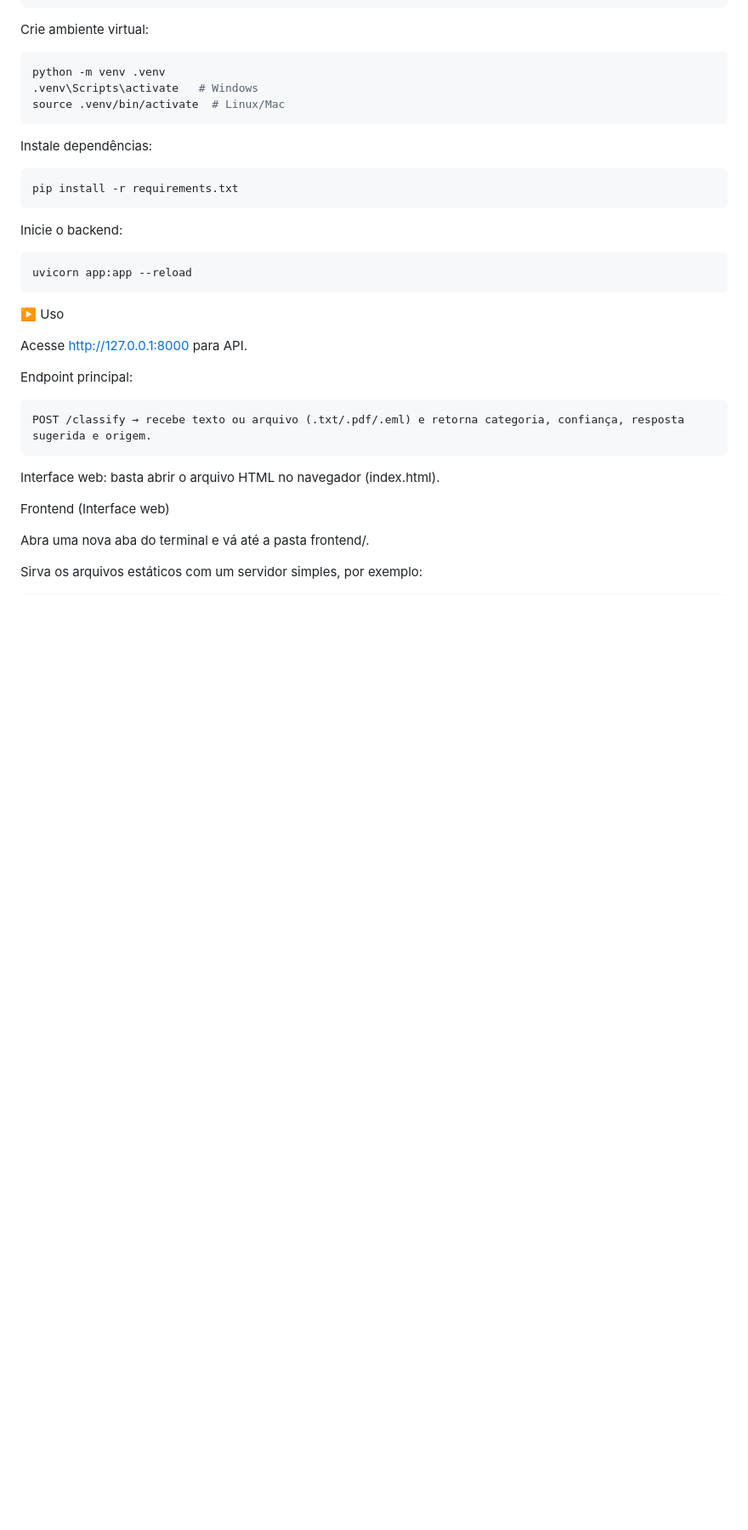
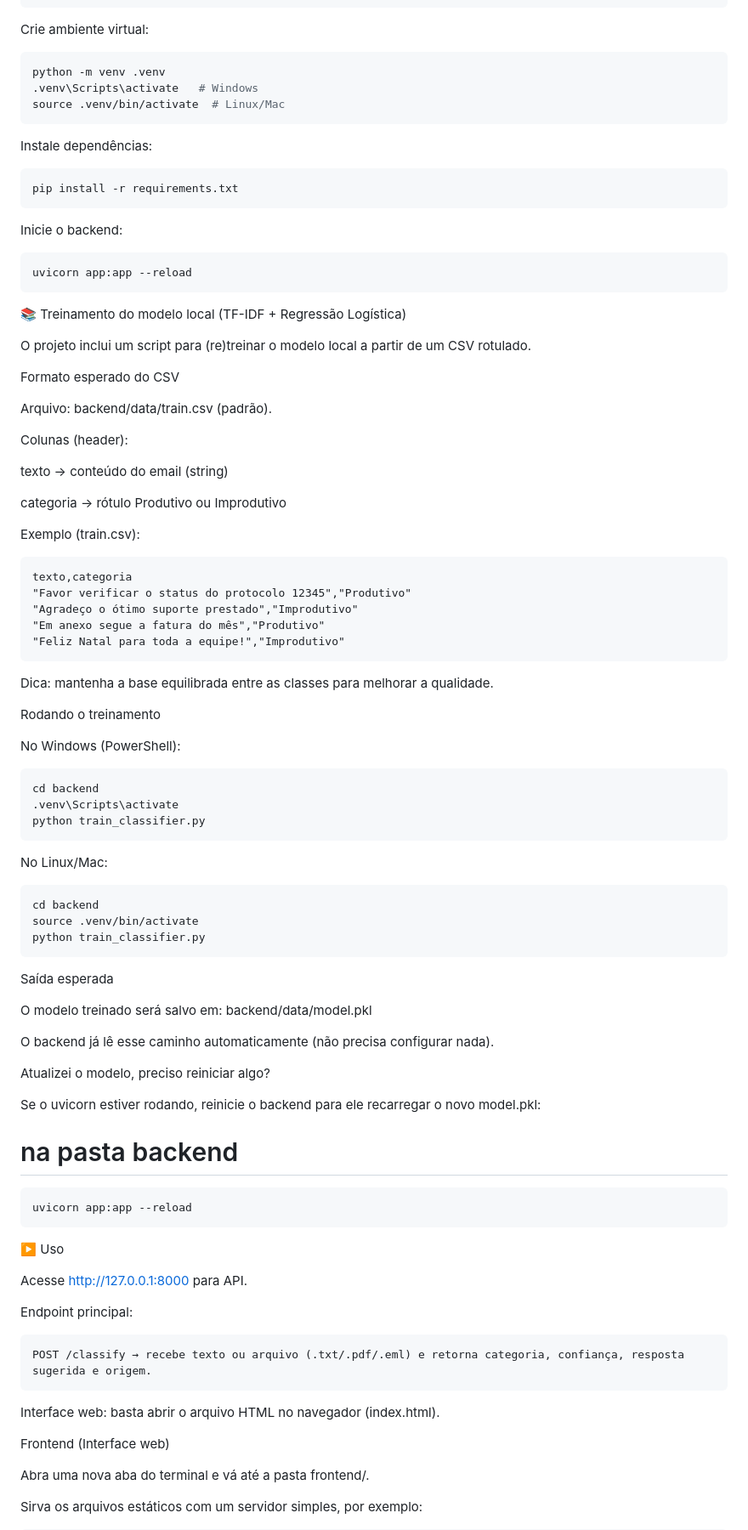
Before and after one commit to pxdroarth/AutoU-emails, a Markdown page: README.md, the part around one of its changes. Shown at 85% size. Drawn GitHub-style; blank space fills up the shorter version.

````diff
--- a/README.md
+++ b/README.md
@@ -64,6 +65,61 @@ pip install -r requirements.txt
 ```
 
 Inicie o backend:
+```bash
+uvicorn app:app --reload
+```
+📚 Treinamento do modelo local (TF-IDF + Regressão Logística)
+
+O projeto inclui um script para (re)treinar o modelo local a partir de um CSV rotulado.
+
+Formato esperado do CSV
+
+Arquivo: backend/data/train.csv (padrão).
+
+Colunas (header):
+
+texto → conteúdo do email (string)
+
+categoria → rótulo Produtivo ou Improdutivo
+
+Exemplo (train.csv):
+```csv
+texto,categoria
+"Favor verificar o status do protocolo 12345","Produtivo"
+"Agradeço o ótimo suporte prestado","Improdutivo"
+"Em anexo segue a fatura do mês","Produtivo"
+"Feliz Natal para toda a equipe!","Improdutivo"
+```
+Dica: mantenha a base equilibrada entre as classes para melhorar a qualidade.
+
+Rodando o treinamento
+
+No Windows (PowerShell):
+
+```powershell
+cd backend
+.venv\Scripts\activate
+python train_classifier.py
+```
+
+No Linux/Mac:
+```bash
+cd backend
+source .venv/bin/activate
+python train_classifier.py
+```
+Saída esperada
+
+O modelo treinado será salvo em:
+backend/data/model.pkl
+
+O backend já lê esse caminho automaticamente (não precisa configurar nada).
+
+Atualizei o modelo, preciso reiniciar algo?
+
+Se o uvicorn estiver rodando, reinicie o backend para ele recarregar o novo model.pkl:
+
+# na pasta backend
 ```bash
 uvicorn app:app --reload
 ```
````
Also changed, not shown: other parts of README.md (+2 -1 lines).
